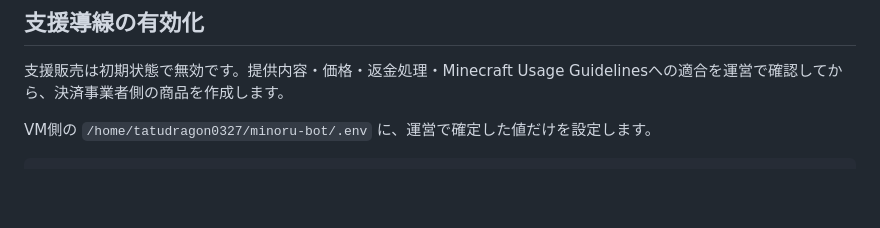
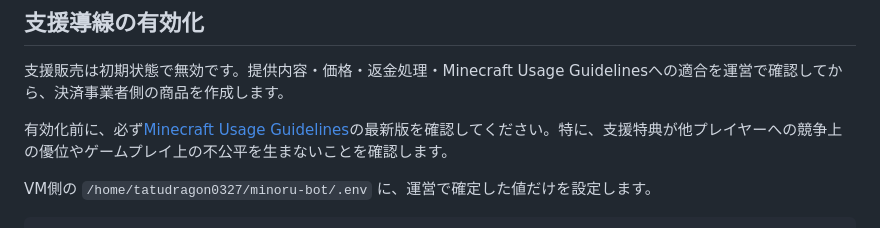
Before and after one commit to tatudrag0n/officialsites, a Markdown page: MIFRON_PRODUCTION_RUNBOOK.md, the part around the change. Rendered like a GitHub page; blank space fills up the shorter version.

Commit message:
Add usage guideline preflight

```diff
--- a/MIFRON_PRODUCTION_RUNBOOK.md
+++ b/MIFRON_PRODUCTION_RUNBOOK.md
@@ -18,6 +18,8 @@ Workflowは手動実行、確認語、環境承認、`main` 制限をすべて
 ## 支援導線の有効化
 
 支援販売は初期状態で無効です。提供内容・価格・返金処理・Minecraft Usage Guidelinesへの適合を運営で確認してから、決済事業者側の商品を作成します。
+
+有効化前に、必ず[Minecraft Usage Guidelines](https://www.minecraft.net/usage-guidelines)の最新版を確認してください。特に、支援特典が他プレイヤーへの競争上の優位やゲームプレイ上の不公平を生まないことを確認します。
 
 VM側の `/home/tatudragon0327/minoru-bot/.env` に、運営で確定した値だけを設定します。
 
```
